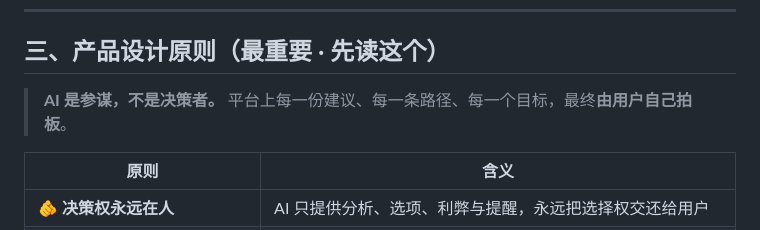
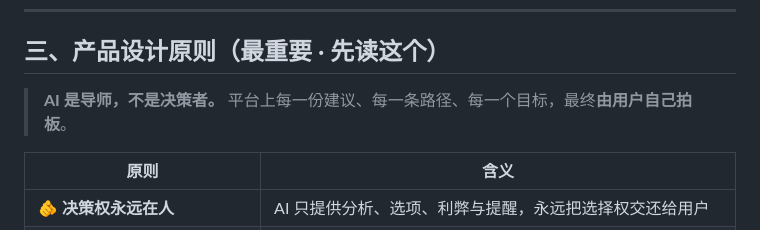
Before and after one commit to bndsljr/260825-Techin-NextGen, a Markdown page: README.md, the part around the change. Rendered like a GitHub page.

Commit message:
docs: rename AI '参谋(counselor)' to '导师(mentor)' across IA/ai/README for person-first framing

```diff
--- a/README.md
+++ b/README.md
@@ -35,7 +35,7 @@
 
 ## 三、产品设计原则（最重要 · 先读这个）
 
-> **AI 是参谋，不是决策者。** 平台上每一份建议、每一条路径、每一个目标，最终**由用户自己拍板**。
+> **AI 是导师，不是决策者。** 平台上每一份建议、每一条路径、每一个目标，最终**由用户自己拍板**。
 
 | 原则 | 含义 |
 |------|------|
```
Also changed, not shown: docs/module-ai.md (+1 -1 lines), docs/ux-ia.md (+12 -12 lines).
